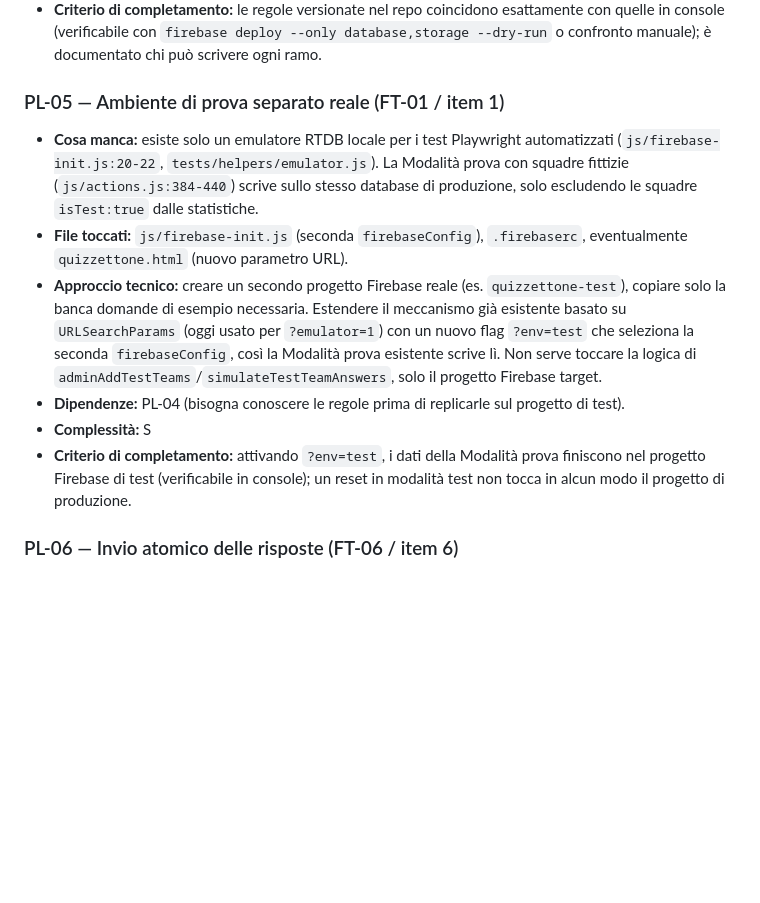
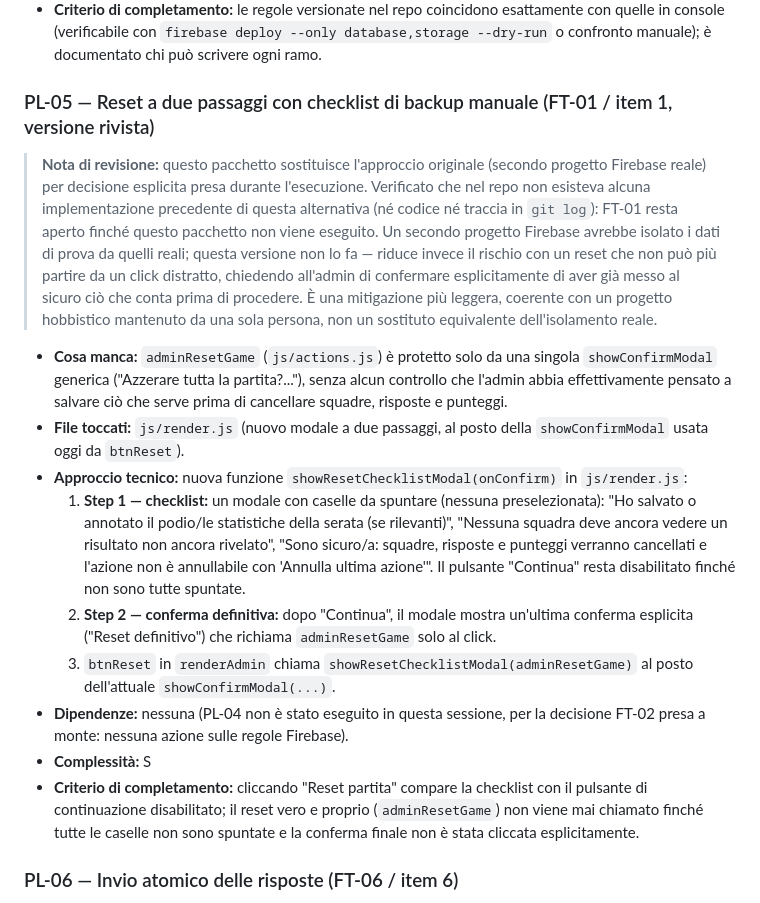
Before and after one commit to enigmabrg-debug/quizzettone, a Markdown page: PIANO_IMPLEMENTAZIONE_CONSOLIDATO.md, the part around the change. Drawn GitHub-style; blank space fills up the shorter version.

Commit message:
Piano: sostituisce PL-05 con reset a due passaggi + checklist (FT-01)
Per decisione esplicita confermata durante l'esecuzione: FT-01 non viene
risolto con un secondo progetto Firebase reale (come nel piano originale),
ma con un reset protetto da una checklist di backup manuale più una
conferma finale separata, verificato che nel repo non esisteva alcuna
implementazione precedente di questa alternativa.

```diff
--- a/PIANO_IMPLEMENTAZIONE_CONSOLIDATO.md
+++ b/PIANO_IMPLEMENTAZIONE_CONSOLIDATO.md
@@ -94,24 +94,37 @@ autorevole) è esattamente il terreno su cui altrimenti si costruirebbero le nuo
   console (verificabile con `firebase deploy --only database,storage --dry-run` o confronto manuale);
   è documentato chi può scrivere ogni ramo.
 
-### PL-05 — Ambiente di prova separato reale (FT-01 / item 1)
+### PL-05 — Reset a due passaggi con checklist di backup manuale (FT-01 / item 1, versione rivista)
 
-- **Cosa manca:** esiste solo un emulatore RTDB locale per i test Playwright automatizzati
-  (`js/firebase-init.js:20-22`, `tests/helpers/emulator.js`). La Modalità prova con squadre fittizie
-  (`js/actions.js:384-440`) scrive sullo stesso database di produzione, solo escludendo le squadre
-  `isTest:true` dalle statistiche.
-- **File toccati:** `js/firebase-init.js` (seconda `firebaseConfig`), `.firebaserc`, eventualmente
-  `quizzettone.html` (nuovo parametro URL).
-- **Approccio tecnico:** creare un secondo progetto Firebase reale (es. `quizzettone-test`), copiare
-  solo la banca domande di esempio necessaria. Estendere il meccanismo già esistente basato su
-  `URLSearchParams` (oggi usato per `?emulator=1`) con un nuovo flag `?env=test` che seleziona la
-  seconda `firebaseConfig`, così la Modalità prova esistente scrive lì. Non serve toccare la logica di
-  `adminAddTestTeams`/`simulateTestTeamAnswers`, solo il progetto Firebase target.
-- **Dipendenze:** PL-04 (bisogna conoscere le regole prima di replicarle sul progetto di test).
+> **Nota di revisione:** questo pacchetto sostituisce l'approccio originale (secondo progetto Firebase
+> reale) per decisione esplicita presa durante l'esecuzione. Verificato che nel repo non esisteva alcuna
+> implementazione precedente di questa alternativa (né codice né traccia in `git log`): FT-01 resta
+> aperto finché questo pacchetto non viene eseguito. Un secondo progetto Firebase avrebbe isolato i dati
+> di prova da quelli reali; questa versione non lo fa — riduce invece il rischio con un reset che non può
+> più partire da un click distratto, chiedendo all'admin di confermare esplicitamente di aver già
+> messo al sicuro ciò che conta prima di procedere. È una mitigazione più leggera, coerente con un
+> progetto hobbistico mantenuto da una sola persona, non un sostituto equivalente dell'isolamento reale.
+- **Cosa manca:** `adminResetGame` (`js/actions.js`) è protetto solo da una singola `showConfirmModal`
+  generica ("Azzerare tutta la partita?..."), senza alcun controllo che l'admin abbia effettivamente
+  pensato a salvare ciò che serve prima di cancellare squadre, risposte e punteggi.
+- **File toccati:** `js/render.js` (nuovo modale a due passaggi, al posto della `showConfirmModal`
+  usata oggi da `btnReset`).
+- **Approccio tecnico:** nuova funzione `showResetChecklistModal(onConfirm)` in `js/render.js`:
+  1. **Step 1 — checklist:** un modale con caselle da spuntare (nessuna preselezionata): "Ho salvato o
+     annotato il podio/le statistiche della serata (se rilevanti)", "Nessuna squadra deve ancora vedere
+     un risultato non ancora rivelato", "Sono sicuro/a: squadre, risposte e punteggi verranno cancellati
+     e l'azione non è annullabile con 'Annulla ultima azione'". Il pulsante "Continua" resta disabilitato
+     finché non sono tutte spuntate.
+  2. **Step 2 — conferma definitiva:** dopo "Continua", il modale mostra un'ultima conferma esplicita
+     ("Reset definitivo") che richiama `adminResetGame` solo al click.
+  3. `btnReset` in `renderAdmin` chiama `showResetChecklistModal(adminResetGame)` al posto
+     dell'attuale `showConfirmModal(...)`.
+- **Dipendenze:** nessuna (PL-04 non è stato eseguito in questa sessione, per la decisione FT-02 presa
+  a monte: nessuna azione sulle regole Firebase).
 - **Complessità:** S
-- **Criterio di completamento:** attivando `?env=test`, i dati della Modalità prova finiscono nel
-  progetto Firebase di test (verificabile in console); un reset in modalità test non tocca in alcun
-  modo il progetto di produzione.
+- **Criterio di completamento:** cliccando "Reset partita" compare la checklist con il pulsante di
+  continuazione disabilitato; il reset vero e proprio (`adminResetGame`) non viene mai chiamato finché
+  tutte le caselle non sono spuntate e la conferma finale non è stata cliccata esplicitamente.
 
 ### PL-06 — Invio atomico delle risposte (FT-06 / item 6)
 
```
